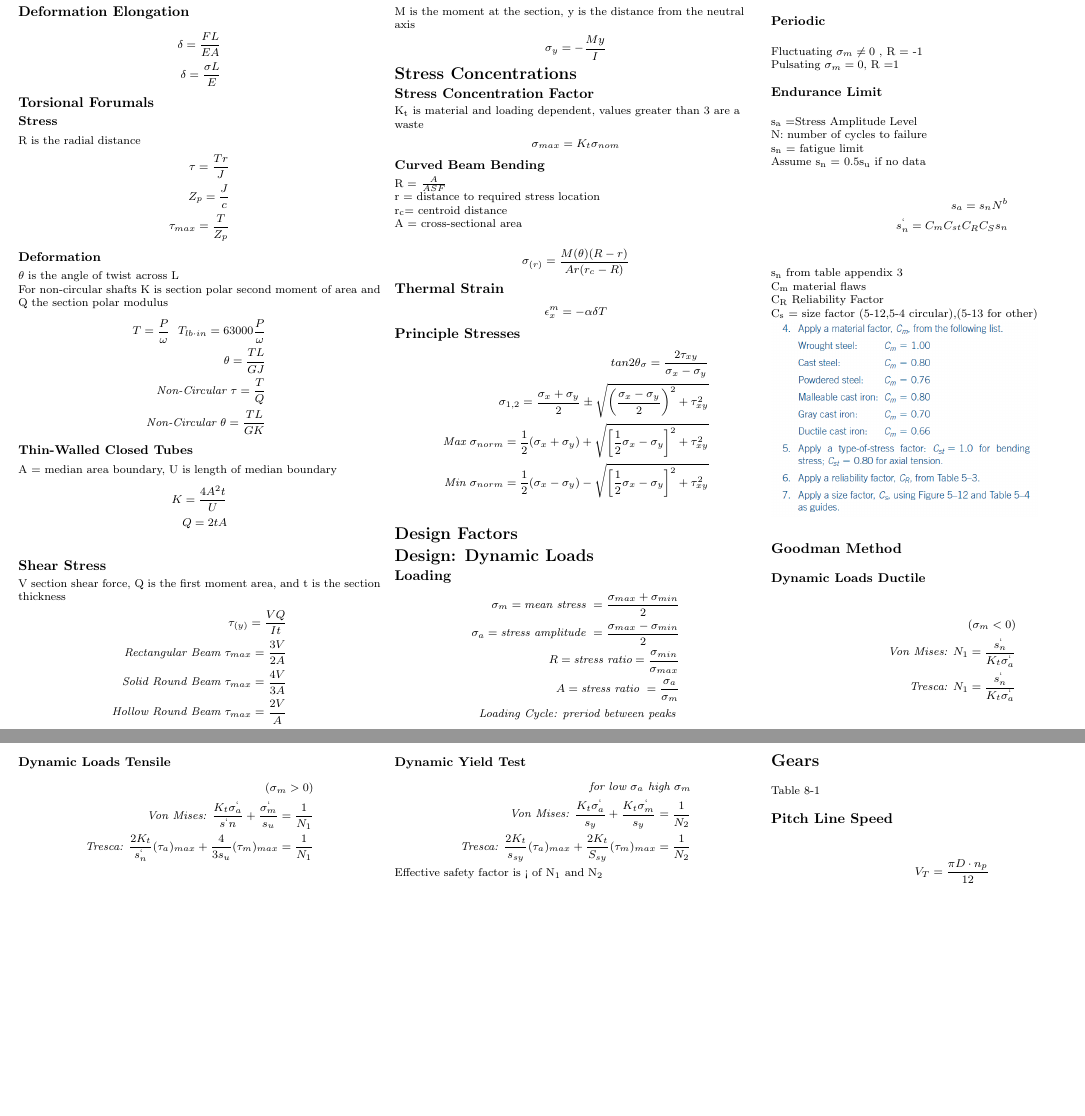
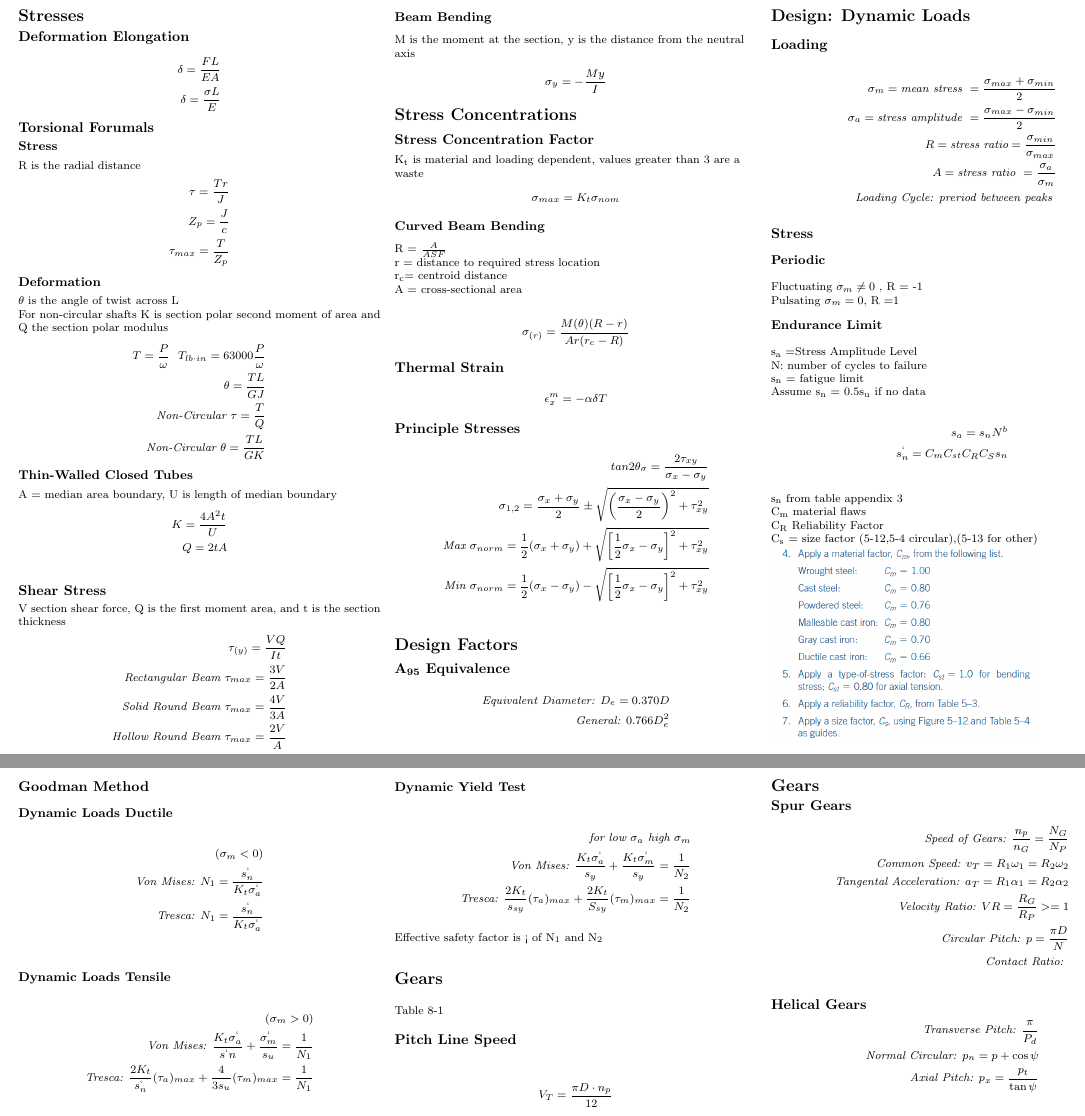
Before and after one commit to BHolmes92/3ACheatSheet, a LaTeX document (FormulaSheet.tex): two parts of pages 1 and 2 of 2, joined at a grey line, cut so that both start at the same text, the shorter picture padded with empty space. Compiled offline with pdfLaTeX.

Commit message:
Added Gears

```diff
--- a/FormulaSheet.tex
+++ b/FormulaSheet.tex
@@ -154,6 +154,11 @@ A = cross-sectional area\\
 	\textit{Min }\sigma_{norm} = \frac{1}{2}(\sigma_x - \sigma_y) - \sqrt{\left[\frac{1}{2}\sigma_x-\sigma_y\right]^2 + \tau_{xy}^2}\\
 \end{align*}
 \section{Design Factors}
+\subsection{A\textsubscript{95} Equivalence}
+\begin{align*}
+\textit{Equivalent Diameter: }D_e=0.370D\\
+\textit{General: }0.766D_e^2\\
+\end{align*}
 \section{Design: Dynamic Loads}
 \subsection{Loading}
 \begin{align*}
@@ -207,5 +212,21 @@ Table 8-1\\
 \begin{align*}
 V_T = \frac{\pi D\cdot n_p}{12}
 \end{align*}
+\section{Gears}
+\subsection{Spur Gears}
+\begin{align*}
+\textit{Speed of Gears: } \frac{n_p}{n_G}=\frac{N_G}{N_P}\\
+\textit{Common Speed: } v_T = R_1\omega_1 = R_2\omega_2 \\
+\textit{Tangental Acceleration: }a_T = R_1\alpha_1 = R_2\alpha_2\\
+\textit{Velocity Ratio: } VR = \frac{R_G}{R_P} >= 1\\
+\textit{Circular Pitch: } p = \frac{\pi D}{N}\\
+\textit{Contact Ratio: }\\
+\end{align*}
+\subsection{Helical Gears}
+\begin{align*}
+\textit{Transverse Pitch: } \frac{\pi}{P_d}\\
+\textit{Normal Circular: }p_n = p+ \cos\psi \\
+\textit{Axial Pitch: }p_x = \frac{p_t}{\tan\psi}\\
+\end{align*}
 \end{multicols}
 \end{document}
```
Also changed, not shown: FormulaSheet.pdf, 4 other files.
